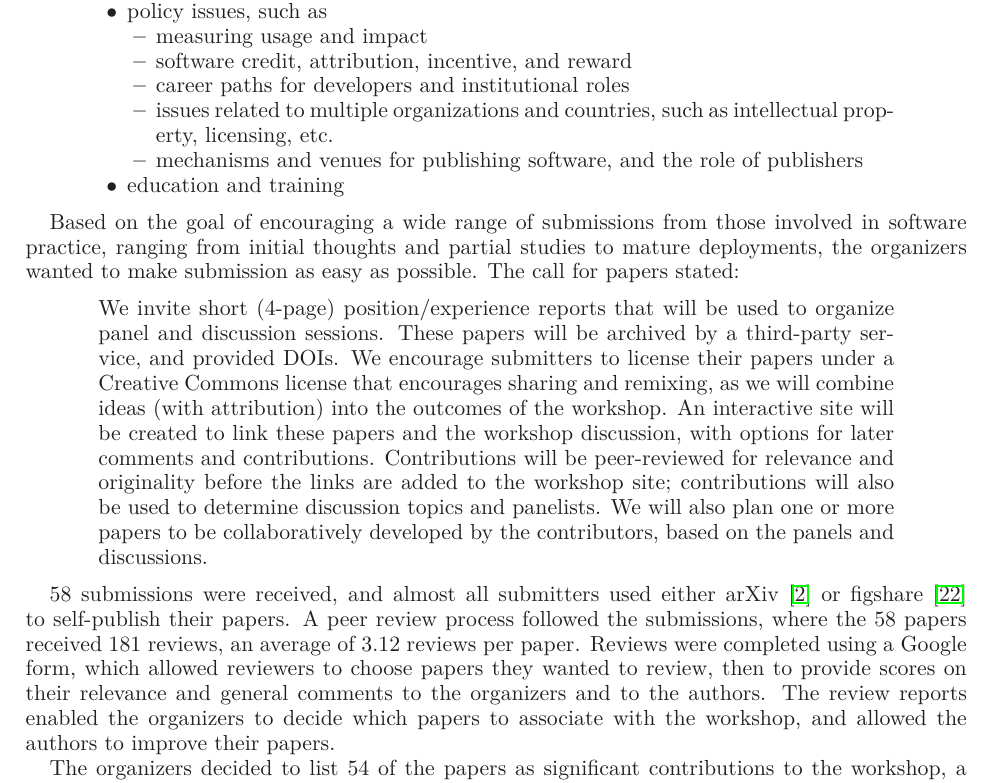
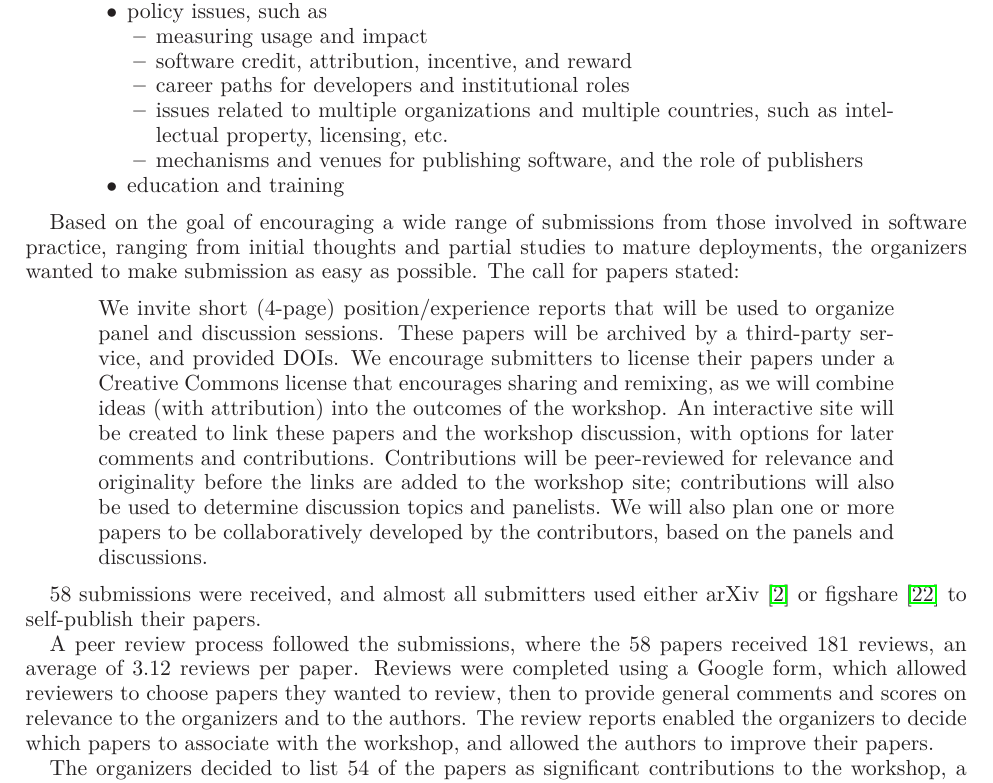
Before and after one commit to WSSSPE/meetings, a LaTeX paper (WSSSPE1_report/WSSSPE1_summary_report.tex): part of page 4 of 15, cut so that both start at the same text. Compiled offline with LaTeX, dvips and Ghostscript.

Commit message:
small changes in process section

```diff
--- a/WSSSPE1_report/WSSSPE1_summary_report.tex
+++ b/WSSSPE1_report/WSSSPE1_summary_report.tex
@@ -236,7 +236,7 @@ the ecosystem may be viewed as having challenges related to:
 \item measuring usage and impact
 \item software credit, attribution, incentive, and reward
 \item career paths for developers and institutional roles
-\item issues related to multiple organizations and countries,
+\item issues related to multiple organizations and multiple countries,
   such as intellectual property, licensing, etc.
 \item mechanisms and venues for publishing software, and the role of
   publishers
@@ -269,11 +269,13 @@ panels and discussions.
 
 58 submissions were received, and almost all submitters used either
 arXiv~\cite{arXiv-web} or figshare~\cite{figshare-web} to self-publish
-their papers.  A peer review process followed the submissions, where
+their papers.
+
+A peer review process followed the submissions, where
 the 58 papers received 181 reviews, an average of 3.12 reviews per
 paper. Reviews were completed using a Google form, which allowed
 reviewers to choose papers they wanted to review, then to provide
-scores on their relevance and general comments to the organizers and
+general comments and scores on relevance to the organizers and
 to the authors. The review reports enabled the organizers to decide
 which papers to associate with the workshop, and allowed the authors
 to improve their papers.
```
